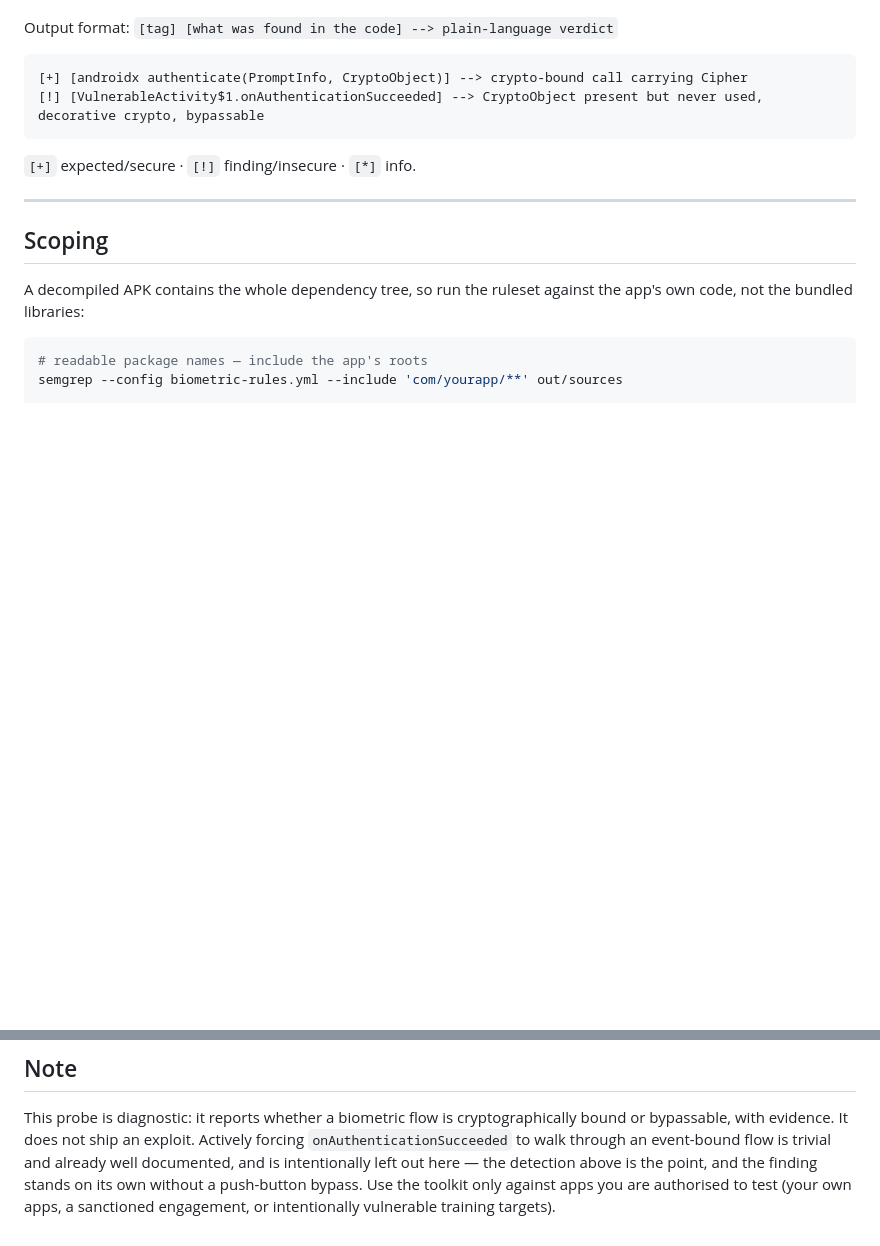
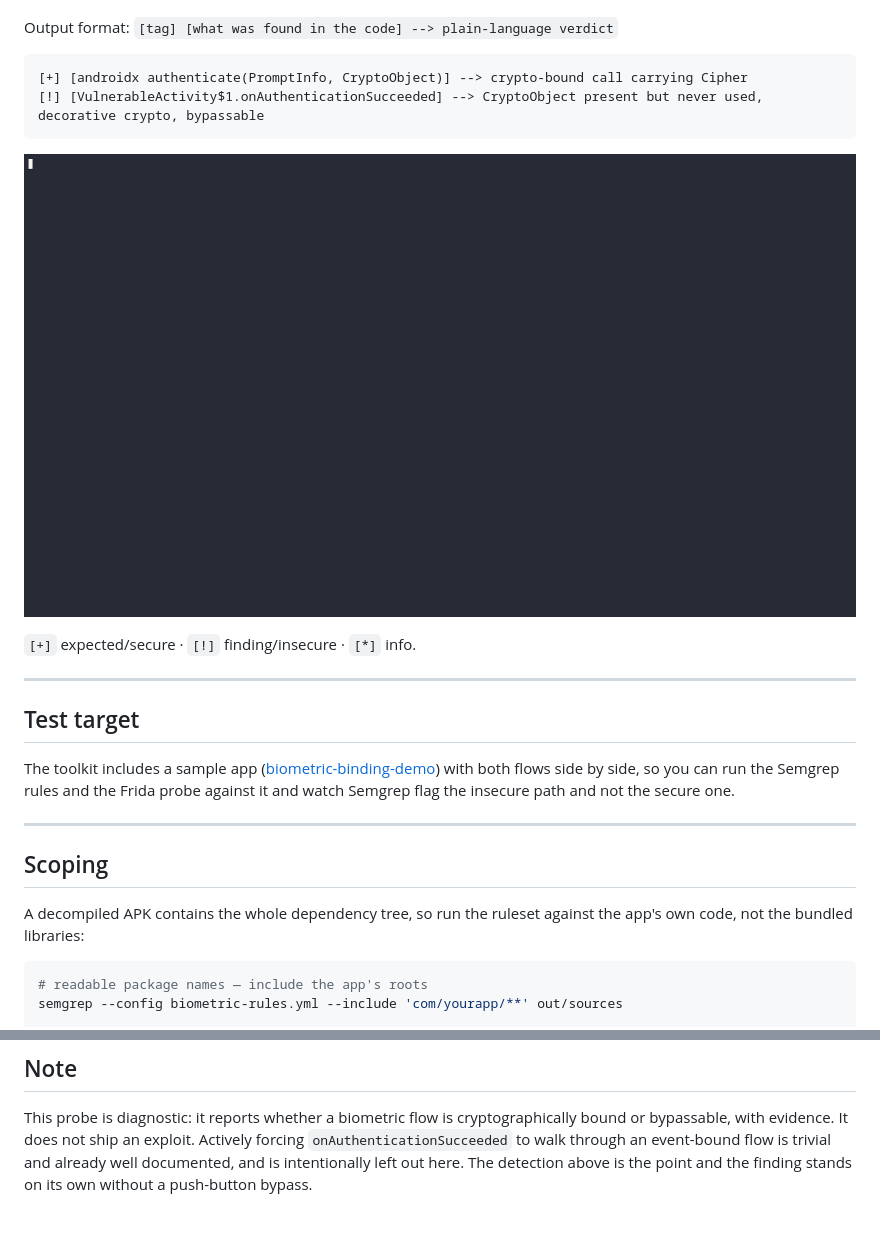
Before and after one commit to FelipeRaczkowski/android-biometric-crypto-audit, a Markdown page: README.md, 2 parts joined by grey strips. Drawn GitHub-style; pictures changed too: docs/frida-probe.gif (added); blank space fills up the shorter version.

Commit message:
Readme and gif updated

````diff
--- a/README.md
+++ b/README.md
@@ -113,7 +113,17 @@ Output format: `[tag] [what was found in the code] --> plain-language verdict`
 [!] [VulnerableActivity$1.onAuthenticationSucceeded] --> CryptoObject present but never used, decorative crypto, bypassable
 ```
 
+![Frida probe detecting decorative crypto at runtime](docs/frida-probe.gif)
+
 `[+]` expected/secure  ·  `[!]` finding/insecure  ·  `[*]` info.
+
+---
+
+## Test target
+
+The toolkit includes a sample app ([biometric-binding-demo](https://github.com/FelipeRaczkowski/biometric-binding-demo))
+with both flows side by side, so you can run the Semgrep rules and the Frida probe
+against it and watch Semgrep flag the insecure path and not the secure one.
 
 ---
 
@@ -164,7 +174,5 @@ Every rule and hook maps to **OWASP MASVS-AUTH** and **MASTG-BEST-0036**
 This probe is diagnostic: it reports whether a biometric flow is cryptographically
 bound or bypassable, with evidence. It does not ship an exploit. Actively forcing
 `onAuthenticationSucceeded` to walk through an event-bound flow is trivial and
-already well documented, and is intentionally left out here — the detection above
-is the point, and the finding stands on its own without a push-button bypass. Use
-the toolkit only against apps you are authorised to test (your own apps, a
-sanctioned engagement, or intentionally vulnerable training targets).
+already well documented, and is intentionally left out here. The detection above
+is the point and the finding stands on its own without a push-button bypass.
````
